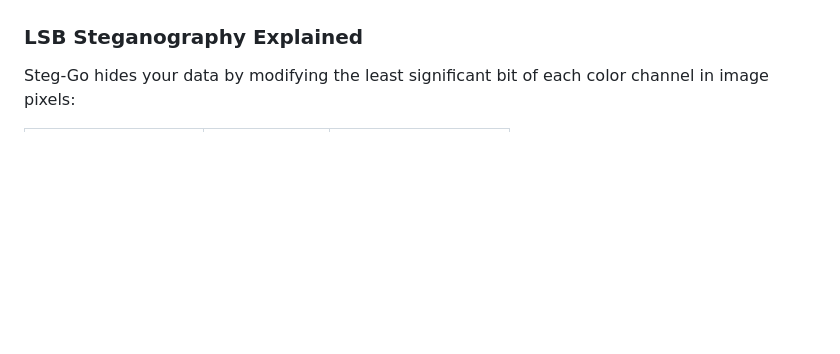
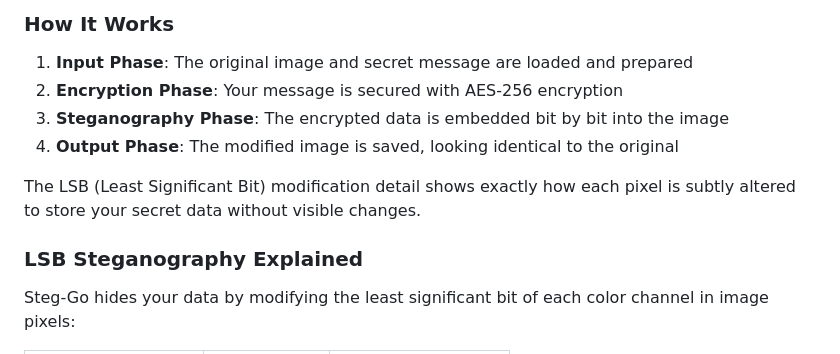
Before and after one commit to pranaykumar2/steg-go, a Markdown page: README.md, the part around one of its changes. Drawn GitHub-style; blank space fills up the shorter version.

```diff
--- a/README.md
+++ b/README.md
@@ -206,3 +285,11 @@ Extracted message: This is a top secret message!
+### How It Works
+
+1. **Input Phase**: The original image and secret message are loaded and prepared
+2. **Encryption Phase**: Your message is secured with AES-256 encryption
+3. **Steganography Phase**: The encrypted data is embedded bit by bit into the image
+4. **Output Phase**: The modified image is saved, looking identical to the original
+
+The LSB (Least Significant Bit) modification detail shows exactly how each pixel is subtly altered to store your secret data without visible changes.
 
 ### LSB Steganography Explained
 
```
Also changed, not shown: other parts of README.md (+82 -3 lines).
